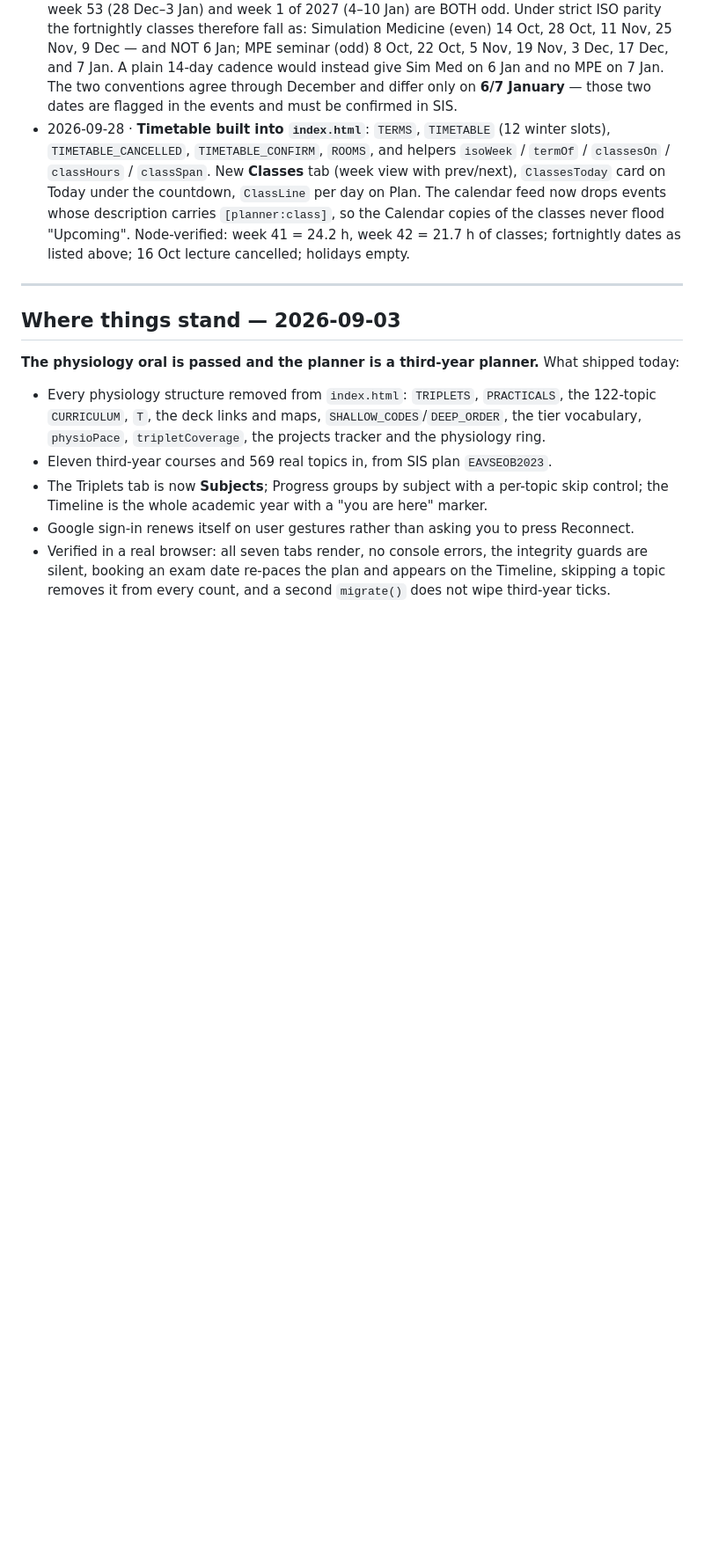
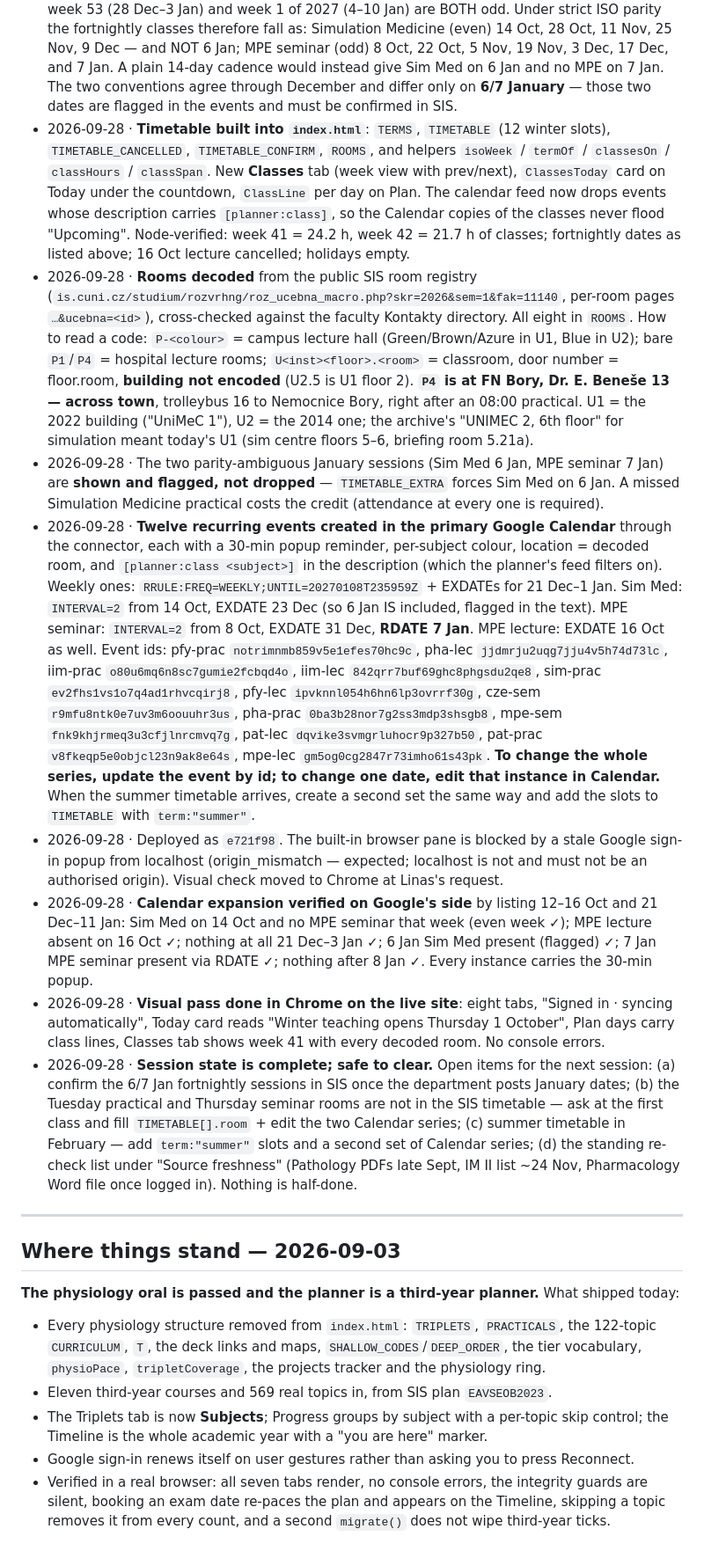
Before and after one commit to kadzidrogalinasdraven/study-planner, a Markdown page: CLAUDE.md, the part around the change. Shown at 88% size. Rendered like a GitHub page; blank space fills up the shorter version.

Commit message:
Log the timetable session: calendar ids, room decoding, the week-53 trap, what to confirm
Co-Authored-By: Claude Fable 5.1 <noreply@anthropic.com>

```diff
--- a/CLAUDE.md
+++ b/CLAUDE.md
@@ -1173,6 +1173,50 @@ Propedeutics of Surgery, Neurobehavioral sciences, Radiological Anatomy) are abs
   feed now drops events whose description carries `[planner:class]`, so the Calendar copies of
   the classes never flood "Upcoming". Node-verified: week 41 = 24.2 h, week 42 = 21.7 h of
   classes; fortnightly dates as listed above; 16 Oct lecture cancelled; holidays empty.
+- 2026-09-28 · **Rooms decoded** from the public SIS room registry
+  (`is.cuni.cz/studium/rozvrhng/roz_ucebna_macro.php?skr=2026&sem=1&fak=11140`, per-room pages
+  `…&ucebna=<id>`), cross-checked against the faculty Kontakty directory. All eight in `ROOMS`.
+  How to read a code: `P-<colour>` = campus lecture hall (Green/Brown/Azure in U1, Blue in U2);
+  bare `P1`/`P4` = hospital lecture rooms; `U<inst><floor>.<room>` = classroom, door number =
+  floor.room, **building not encoded** (U2.5 is U1 floor 2). **`P4` is at FN Bory, Dr. E.
+  Beneše 13 — across town**, trolleybus 16 to Nemocnice Bory, right after an 08:00 practical.
+  U1 = the 2022 building ("UniMeC 1"), U2 = the 2014 one; the archive's "UNIMEC 2, 6th floor"
+  for simulation meant today's U1 (sim centre floors 5–6, briefing room 5.21a).
+- 2026-09-28 · The two parity-ambiguous January sessions (Sim Med 6 Jan, MPE seminar 7 Jan) are
+  **shown and flagged, not dropped** — `TIMETABLE_EXTRA` forces Sim Med on 6 Jan. A missed
+  Simulation Medicine practical costs the credit (attendance at every one is required).
+- 2026-09-28 · **Twelve recurring events created in the primary Google Calendar** through the
+  connector, each with a 30-min popup reminder, per-subject colour, location = decoded room,
+  and `[planner:class <subject>]` in the description (which the planner's feed filters on).
+  Weekly ones: `RRULE:FREQ=WEEKLY;UNTIL=20270108T235959Z` + EXDATEs for 21 Dec–1 Jan.
+  Sim Med: `INTERVAL=2` from 14 Oct, EXDATE 23 Dec (so 6 Jan IS included, flagged in the text).
+  MPE seminar: `INTERVAL=2` from 8 Oct, EXDATE 31 Dec, **RDATE 7 Jan**. MPE lecture: EXDATE
+  16 Oct as well. Event ids: pfy-prac `notrimnmb859v5e1efes70hc9c`, pha-lec
+  `jjdmrju2uqg7jju4v5h74d73lc`, iim-prac `o80u6mq6n8sc7gumie2fcbqd4o`, iim-lec
+  `842qrr7buf69ghc8phgsdu2qe8`, sim-prac `ev2fhs1vs1o7q4ad1rhvcqirj8`, pfy-lec
+  `ipvknnl054h6hn6lp3ovrrf30g`, cze-sem `r9mfu8ntk0e7uv3m6oouuhr3us`, pha-prac
+  `0ba3b28nor7g2ss3mdp3shsgb8`, mpe-sem `fnk9khjrmeq3u3cfjlnrcmvq7g`, pat-lec
+  `dqvike3svmgrluhocr9p327b50`, pat-prac `v8fkeqp5e0objcl23n9ak8e64s`, mpe-lec
+  `gm5og0cg2847r73imho61s43pk`. **To change the whole series, update the event by id; to change
+  one date, edit that instance in Calendar.** When the summer timetable arrives, create a second
+  set the same way and add the slots to `TIMETABLE` with `term:"summer"`.
+- 2026-09-28 · Deployed as `e721f98`. The built-in browser pane is blocked by a stale Google
+  sign-in popup from localhost (origin_mismatch — expected; localhost is not and must not be an
+  authorised origin). Visual check moved to Chrome at Linas's request.
+- 2026-09-28 · **Calendar expansion verified on Google's side** by listing 12–16 Oct and
+  21 Dec–11 Jan: Sim Med on 14 Oct and no MPE seminar that week (even week ✓); MPE lecture absent
+  on 16 Oct ✓; nothing at all 21 Dec–3 Jan ✓; 6 Jan Sim Med present (flagged) ✓; 7 Jan MPE
+  seminar present via RDATE ✓; nothing after 8 Jan ✓. Every instance carries the 30-min popup.
+- 2026-09-28 · **Visual pass done in Chrome on the live site**: eight tabs, "Signed in · syncing
+  automatically", Today card reads "Winter teaching opens Thursday 1 October", Plan days carry
+  class lines, Classes tab shows week 41 with every decoded room. No console errors.
+- 2026-09-28 · **Session state is complete; safe to clear.** Open items for the next session:
+  (a) confirm the 6/7 Jan fortnightly sessions in SIS once the department posts January dates;
+  (b) the Tuesday practical and Thursday seminar rooms are not in the SIS timetable — ask at the
+  first class and fill `TIMETABLE[].room` + edit the two Calendar series; (c) summer timetable in
+  February — add `term:"summer"` slots and a second set of Calendar series; (d) the standing
+  re-check list under "Source freshness" (Pathology PDFs late Sept, IM II list ~24 Nov,
+  Pharmacology Word file once logged in). Nothing is half-done.
 
 ---
 
```
